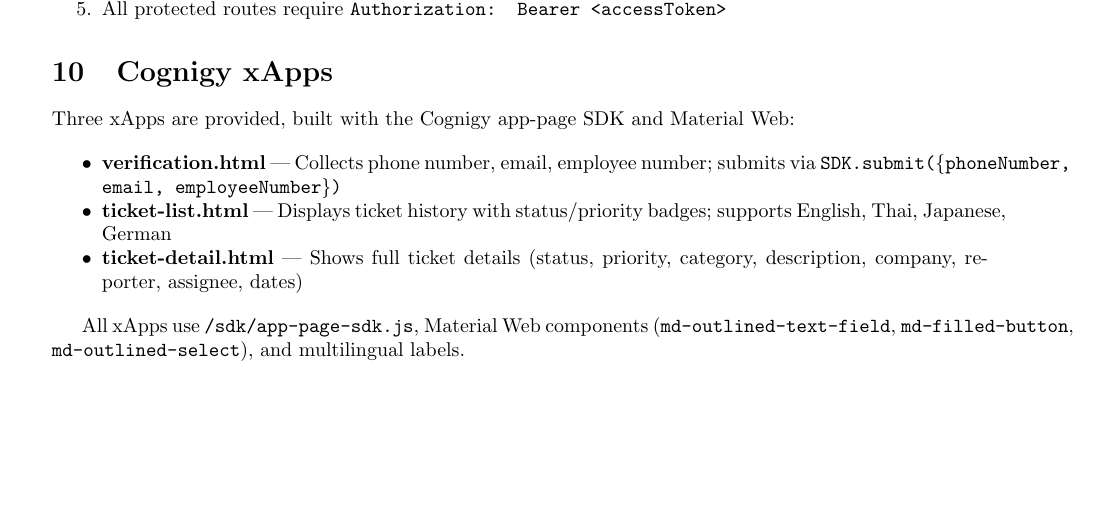
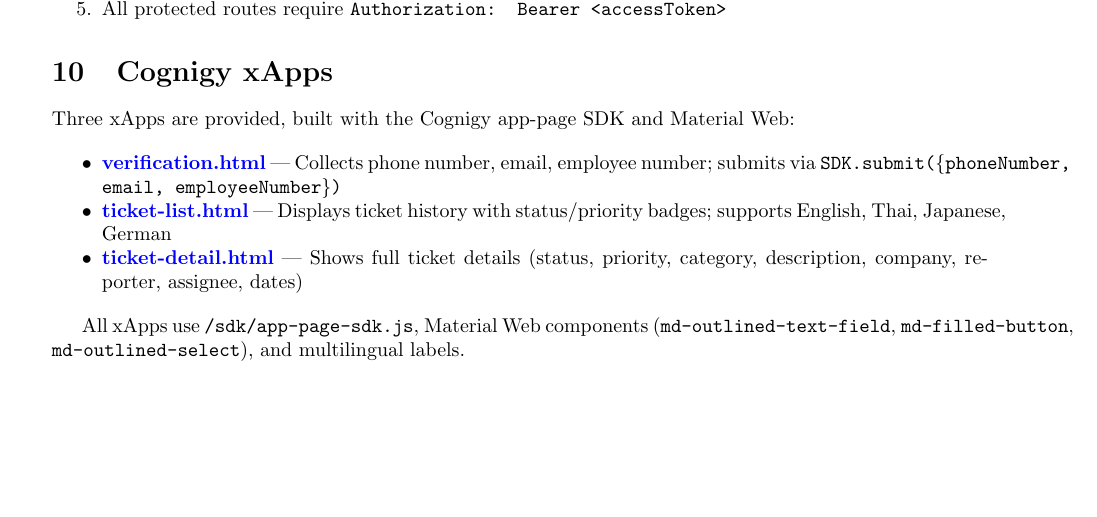
Before and after one commit to boss-spicyz100x/intracore, a LaTeX paper (docs/technical-design-document/technical-design-document.tex): part of page 12 of 13, cut so that both start at the same text. Compiled offline with pdfLaTeX.

Commit message:
feat: link to xApp

```diff
--- a/docs/technical-design-document/technical-design-document.tex
+++ b/docs/technical-design-document/technical-design-document.tex
@@ -468,9 +468,9 @@
 Three xApps are provided, built with the Cognigy app-page SDK and Material Web:
 
 \begin{itemize}[noitemsep]
-  \item \textbf{verification.html} --- Collects phone number, email, employee number; submits via \texttt{SDK.submit(\{phoneNumber, email, employeeNumber\})}
-  \item \textbf{ticket-list.html} --- Displays ticket history with status/priority badges; supports English, Thai, Japanese, German
-  \item \textbf{ticket-detail.html} --- Shows full ticket details (status, priority, category, description, company, reporter, assignee, dates)
+  \item \href{https://github.com/boss-spicyz100x/intracore/blob/main/xapps/verification.html}{\textbf{verification.html}} --- Collects phone number, email, employee number; submits via \texttt{SDK.submit(\{phoneNumber, email, employeeNumber\})}
+  \item \href{https://github.com/boss-spicyz100x/intracore/blob/main/xapps/ticket-list.html}{\textbf{ticket-list.html}} --- Displays ticket history with status/priority badges; supports English, Thai, Japanese, German
+  \item \href{https://github.com/boss-spicyz100x/intracore/blob/main/xapps/ticket-detail.html}{\textbf{ticket-detail.html}} --- Shows full ticket details (status, priority, category, description, company, reporter, assignee, dates)
 \end{itemize}
 
 All xApps use \texttt{/sdk/app-page-sdk.js}, Material Web components (\texttt{md-outlined-text-field}, \texttt{md-filled-button}, \texttt{md-outlined-select}), and multilingual labels.
```
Also changed, not shown: README.md, docs/technical-design-document/technical-design-document.pdf.
